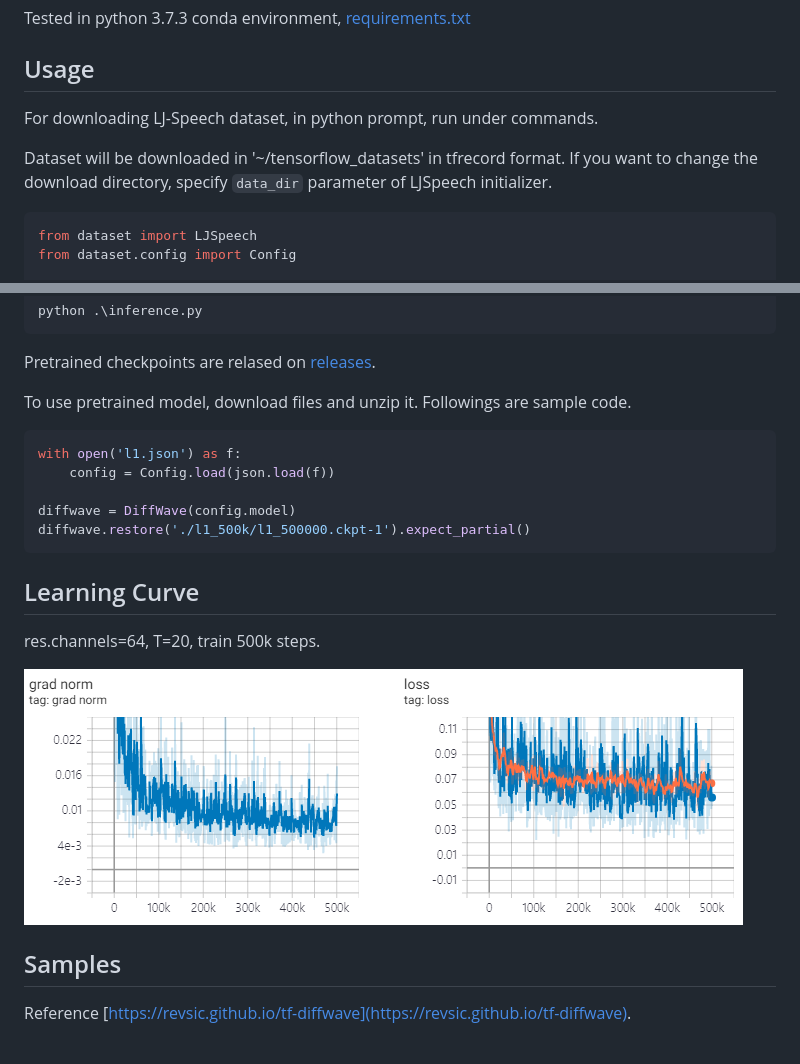
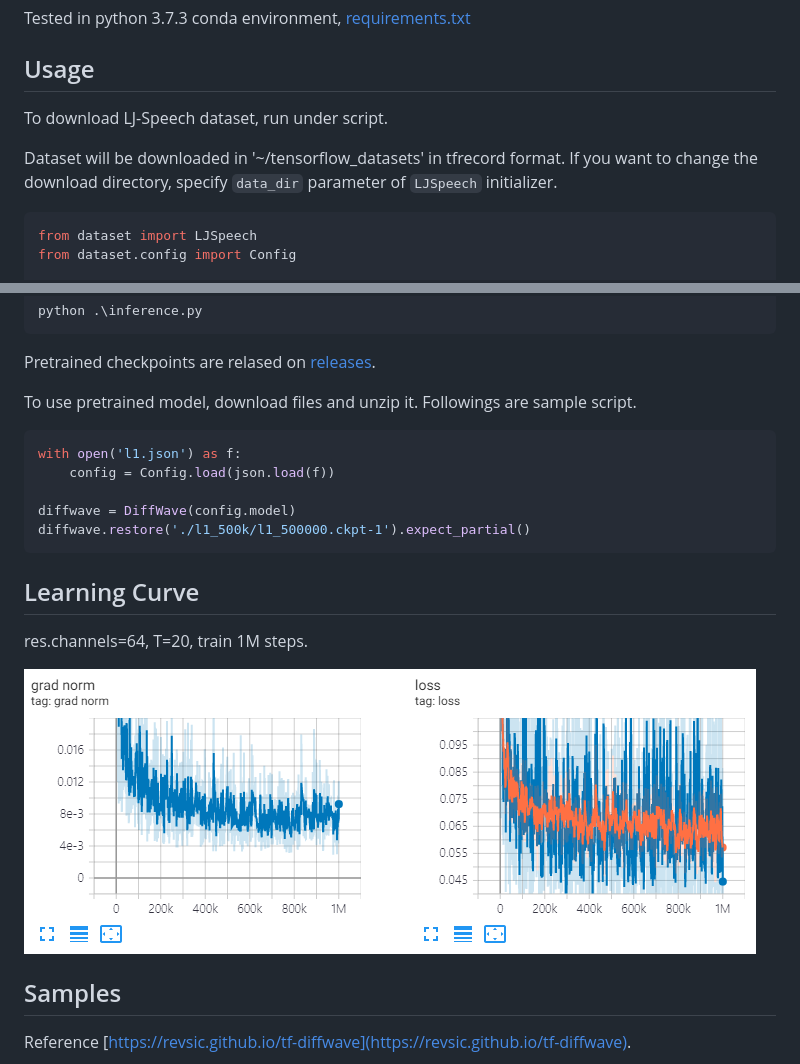
Before and after one commit to revsic/tf-diffwave, a Markdown page: README.md, 2 parts joined by grey strips. Drawn GitHub-style; pictures changed too: rsrc/loss.png.

Commit message:
readme: Update loss

````diff
--- a/README.md
+++ b/README.md
@@ -9,9 +9,9 @@ Tested in python 3.7.3 conda environment, [requirements.txt](./requirements.txt)
 
 ## Usage
 
-For downloading LJ-Speech dataset, in python prompt, run under commands.
+To download LJ-Speech dataset, run under script.
 
-Dataset will be downloaded in '~/tensorflow_datasets' in tfrecord format. If you want to change the download directory, specify `data_dir` parameter of LJSpeech initializer.
+Dataset will be downloaded in '~/tensorflow_datasets' in tfrecord format. If you want to change the download directory, specify `data_dir` parameter of `LJSpeech` initializer.
 
 ```python
 from dataset import LJSpeech
@@ -53,7 +53,7 @@ python .\inference.py
 
 Pretrained checkpoints are relased on [releases](https://github.com/revsic/tf-diffwave/releases).
 
-To use pretrained model, download files and unzip it. Followings are sample code.
+To use pretrained model, download files and unzip it. Followings are sample script.
 
 ```py
 with open('l1.json') as f:
@@ -65,7 +65,7 @@ diffwave.restore('./l1_500k/l1_500000.ckpt-1').expect_partial()
 
 ## Learning Curve
 
-res.channels=64, T=20, train 500k steps.
+res.channels=64, T=20, train 1M steps.
 
 ![loss](./rsrc/loss.png)
 
````
